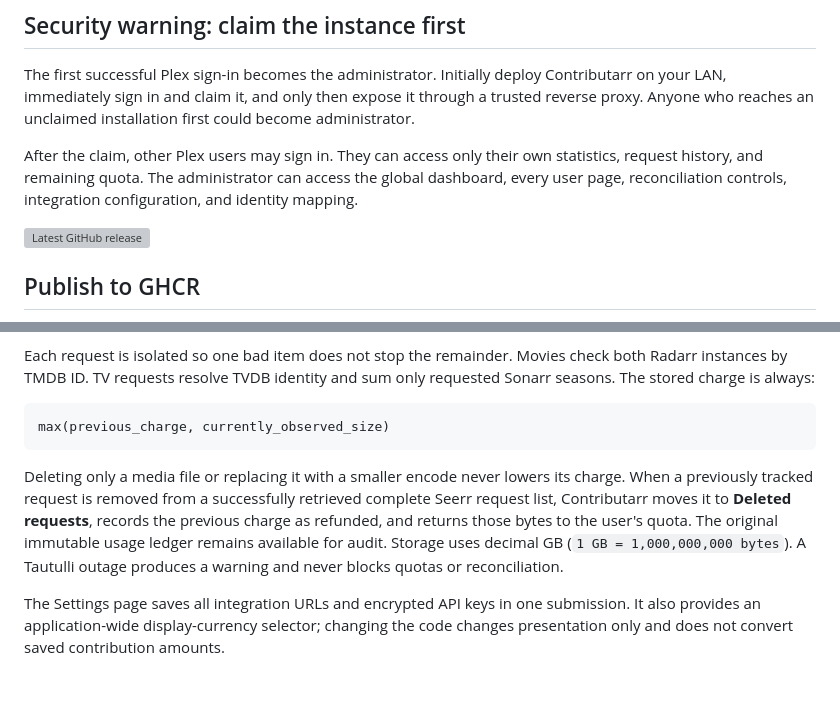
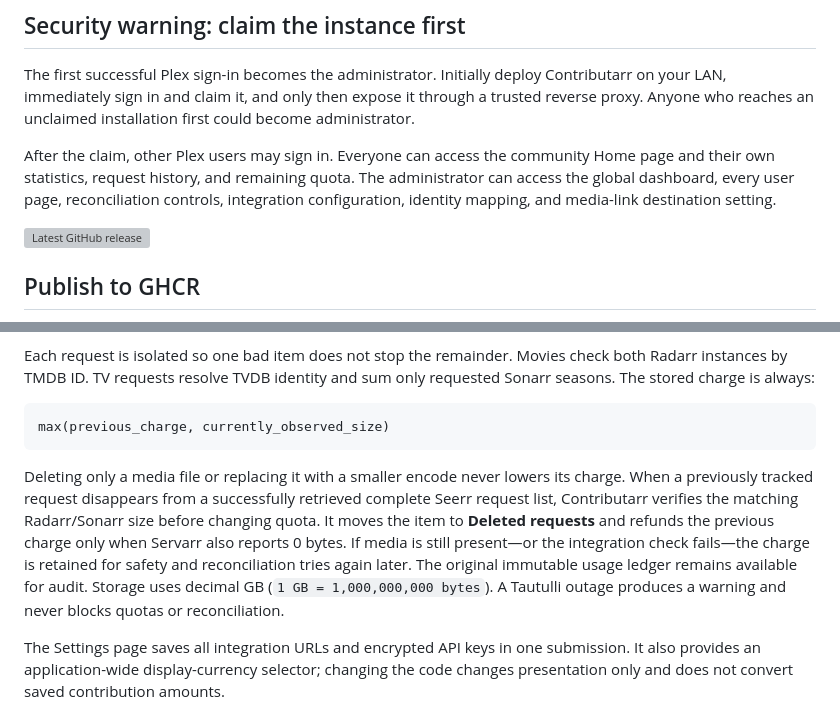
Before and after one commit to Git-Hub-Wasabii/contributarr, a Markdown page: README.md, 2 parts joined by grey strips. GitHub-like rendering; blank space fills up the shorter version; grey boxes are pictures that could not be loaded.

````diff
--- a/README.md
+++ b/README.md
@@ -6,7 +6,7 @@ Contributarr is a self-hosted dashboard that permanently tracks storage used by
 
 The first successful Plex sign-in becomes the administrator. Initially deploy Contributarr on your LAN, immediately sign in and claim it, and only then expose it through a trusted reverse proxy. Anyone who reaches an unclaimed installation first could become administrator.
 
-After the claim, other Plex users may sign in. They can access only their own statistics, request history, and remaining quota. The administrator can access the global dashboard, every user page, reconciliation controls, integration configuration, and identity mapping.
+After the claim, other Plex users may sign in. Everyone can access the community Home page and their own statistics, request history, and remaining quota. The administrator can access the global dashboard, every user page, reconciliation controls, integration configuration, identity mapping, and media-link destination setting.
 
 [![Latest GitHub release](https://img.shields.io/github/v/release/Git-Hub-Wasabii/Contributarr?display_name=tag)](https://github.com/Git-Hub-Wasabii/Contributarr/releases/latest)
 
@@ -88,7 +88,7 @@ Each request is isolated so one bad item does not stop the remainder. Movies che
 max(previous_charge, currently_observed_size)
 ```
 
-Deleting only a media file or replacing it with a smaller encode never lowers its charge. When a previously tracked request is removed from a successfully retrieved complete Seerr request list, Contributarr moves it to **Deleted requests**, records the previous charge as refunded, and returns those bytes to the user's quota. The original immutable usage ledger remains available for audit. Storage uses decimal GB (`1 GB = 1,000,000,000 bytes`). A Tautulli outage produces a warning and never blocks quotas or reconciliation.
+Deleting only a media file or replacing it with a smaller encode never lowers its charge. When a previously tracked request disappears from a successfully retrieved complete Seerr request list, Contributarr verifies the matching Radarr/Sonarr size before changing quota. It moves the item to **Deleted requests** and refunds the previous charge only when Servarr also reports 0 bytes. If media is still present—or the integration check fails—the charge is retained for safety and reconciliation tries again later. The original immutable usage ledger remains available for audit. Storage uses decimal GB (`1 GB = 1,000,000,000 bytes`). A Tautulli outage produces a warning and never blocks quotas or reconciliation.
 
 The Settings page saves all integration URLs and encrypted API keys in one submission. It also provides an application-wide display-currency selector; changing the code changes presentation only and does not convert saved contribution amounts.
 
````
